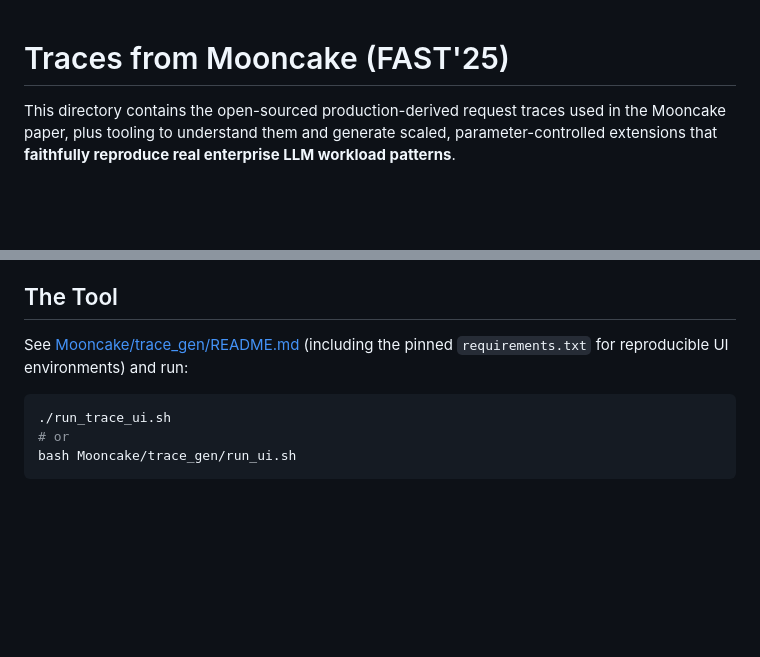
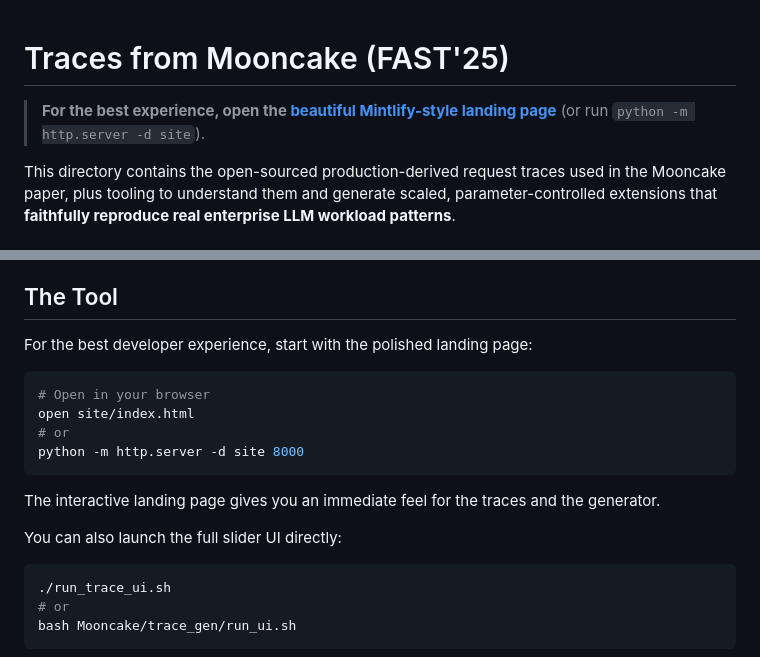
Before and after one commit to discoposse/tracerator, a Markdown page: README.md, 2 parts joined by grey strips. Rendered like a GitHub page; blank space fills up the shorter version.

````diff
--- a/README.md
+++ b/README.md
@@ -1,4 +1,6 @@
 # Traces from Mooncake (FAST'25)
+
+> **For the best experience, open the [beautiful Mintlify-style landing page](site/index.html)** (or run `python -m http.server -d site`).
 
 This directory contains the open-sourced production-derived request traces used in the Mooncake paper, plus tooling to understand them and generate scaled, parameter-controlled extensions that **faithfully reproduce real enterprise LLM workload patterns**.
 
@@ -21,7 +23,18 @@ Generic generators (independent requests, uniform or simple normal lengths, Pois
 
 ## The Tool
 
-See [Mooncake/trace_gen/README.md](Mooncake/trace_gen/README.md) (including the pinned `requirements.txt` for reproducible UI environments) and run:
+For the best developer experience, start with the polished landing page:
+
+```bash
+# Open in your browser
+open site/index.html
+# or
+python -m http.server -d site 8000
+```
+
+The interactive landing page gives you an immediate feel for the traces and the generator.
+
+You can also launch the full slider UI directly:
 
 ```bash
 ./run_trace_ui.sh
````
